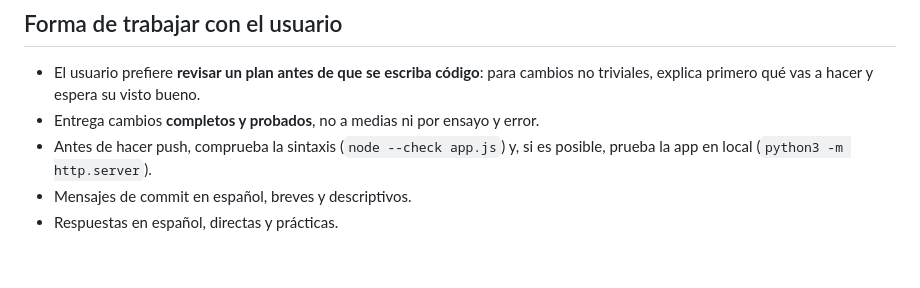
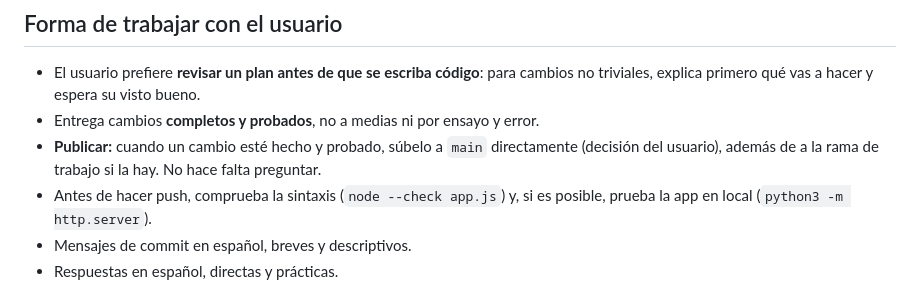
Before and after one commit to aivanjoe/tareas, a Markdown page: CLAUDE.md, the part around one of its changes. Drawn GitHub-style; blank space fills up the shorter version.

Commit message:
CLAUDE.md: repostajes del coche y publicar directamente en main
Co-Authored-By: Claude Opus 5.5 <noreply@anthropic.com>
Claude-Session: https://claude.ai/code/session_01Dkp97dkV28dNoekwoFfFuU

```diff
--- a/CLAUDE.md
+++ b/CLAUDE.md
@@ -203,6 +204,7 @@ Oscuro y elegante. Tipografía Manrope (Google Fonts) con alternativas del siste
 
 - El usuario prefiere **revisar un plan antes de que se escriba código**: para cambios no triviales, explica primero qué vas a hacer y espera su visto bueno.
 - Entrega cambios **completos y probados**, no a medias ni por ensayo y error.
+- **Publicar:** cuando un cambio esté hecho y probado, súbelo a `main` directamente (decisión del usuario), además de a la rama de trabajo si la hay. No hace falta preguntar.
 - Antes de hacer push, comprueba la sintaxis (`node --check app.js`) y, si es posible, prueba la app en local (`python3 -m http.server`).
 - Mensajes de commit en español, breves y descriptivos.
 - Respuestas en español, directas y prácticas.
```
Also changed, not shown: other parts of CLAUDE.md (+2 -1 lines).
